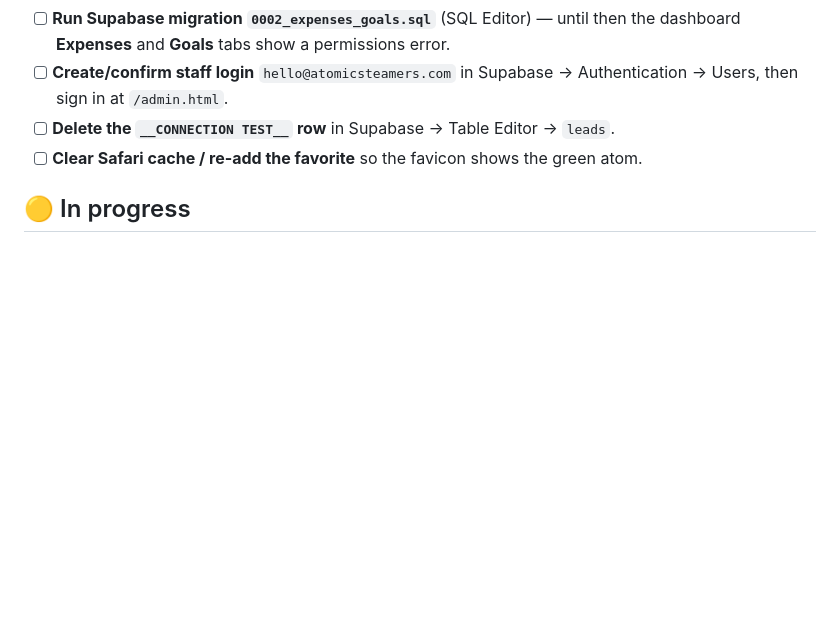
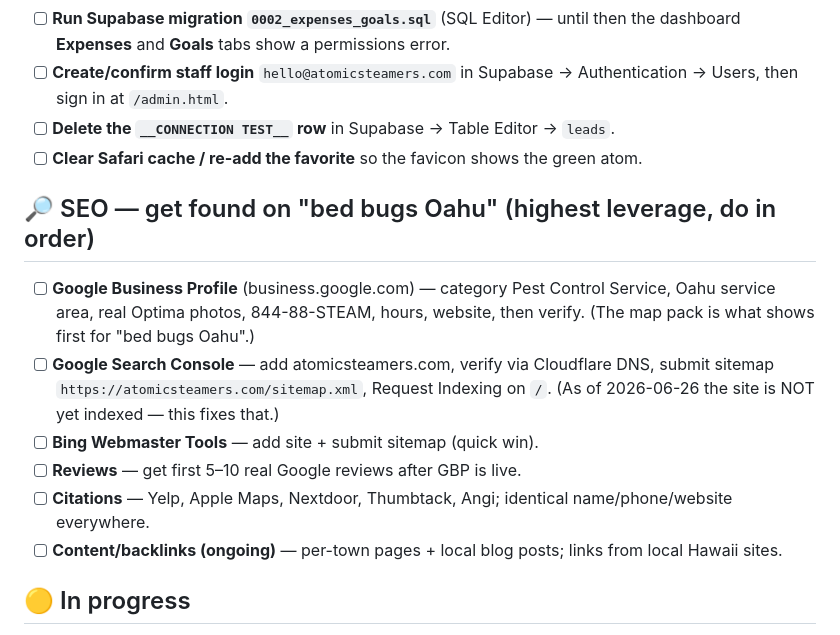
Before and after one commit to bmcruz17/atomicsteamers, a Markdown page: STATUS.md, the part around the change. Drawn GitHub-style; blank space fills up the shorter version.

Commit message:
Add SEO get-found checklist to STATUS.md
Co-Authored-By: Claude Opus 4.8 <noreply@anthropic.com>
Claude-Session: https://claude.ai/code/session_01Y5nXS7ADzPpCR6m5Fw6jf1

```diff
--- a/STATUS.md
+++ b/STATUS.md
@@ -56,6 +56,21 @@ curl -s 'https://dns.google/resolve?name=atomicsteamers.com&type=MX' | python3 -
 - [ ] **Delete the `__CONNECTION TEST__` row** in Supabase → Table Editor → `leads`.
 - [ ] **Clear Safari cache / re-add the favorite** so the favicon shows the green atom.
 
+## 🔎 SEO — get found on "bed bugs Oahu" (highest leverage, do in order)
+
+- [ ] **Google Business Profile** (business.google.com) — category Pest Control
+      Service, Oahu service area, real Optima photos, 844-88-STEAM, hours, website,
+      then verify. (The map pack is what shows first for "bed bugs Oahu".)
+- [ ] **Google Search Console** — add atomicsteamers.com, verify via Cloudflare DNS,
+      submit sitemap `https://atomicsteamers.com/sitemap.xml`, Request Indexing on `/`.
+      (As of 2026-06-26 the site is NOT yet indexed — this fixes that.)
+- [ ] **Bing Webmaster Tools** — add site + submit sitemap (quick win).
+- [ ] **Reviews** — get first 5–10 real Google reviews after GBP is live.
+- [ ] **Citations** — Yelp, Apple Maps, Nextdoor, Thumbtack, Angi; identical
+      name/phone/website everywhere.
+- [ ] **Content/backlinks (ongoing)** — per-town pages + local blog posts; links
+      from local Hawaii sites.
+
 ## 🟡 In progress
 
 - [ ] Replace the 3 **sample testimonials** with real customer reviews.
```
